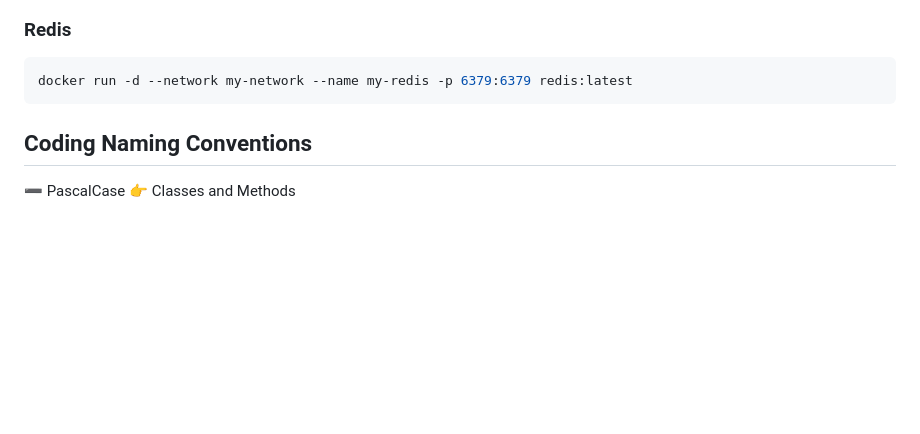
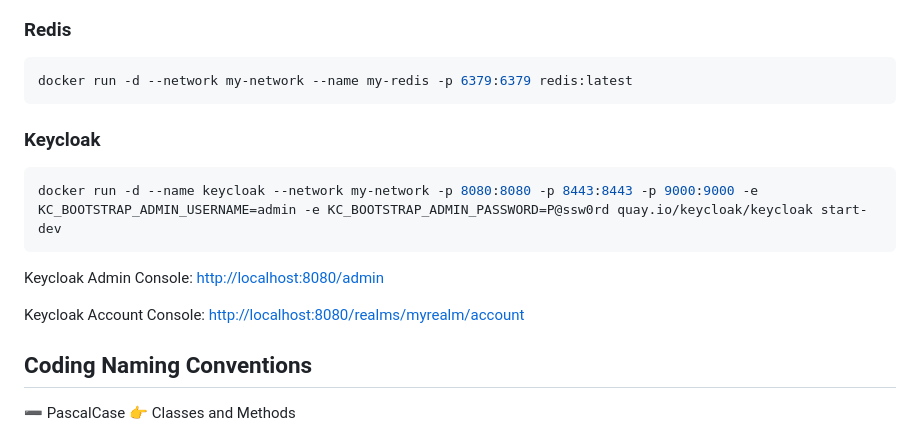
Before and after one commit to nhannguyenuri/nodejs-playground, a Markdown page: README.md, the part around the change. Rendered like a GitHub page; blank space fills up the shorter version.

Commit message:
Initial commit

````diff
--- a/README.md
+++ b/README.md
@@ -51,6 +51,16 @@ postgres://admin:admin@localhost:5432/mydb?schema=public
 ```bash
 docker run -d --network my-network --name my-redis -p 6379:6379 redis:latest
 ```
+
+### Keycloak
+
+```bash
+docker run -d --name keycloak --network my-network -p 8080:8080 -p 8443:8443 -p 9000:9000 -e KC_BOOTSTRAP_ADMIN_USERNAME=admin -e KC_BOOTSTRAP_ADMIN_PASSWORD=P@ssw0rd quay.io/keycloak/keycloak start-dev
+```
+
+Keycloak Admin Console: <http://localhost:8080/admin>
+
+Keycloak Account Console: <http://localhost:8080/realms/myrealm/account>
 
 ## Coding Naming Conventions
 
````
